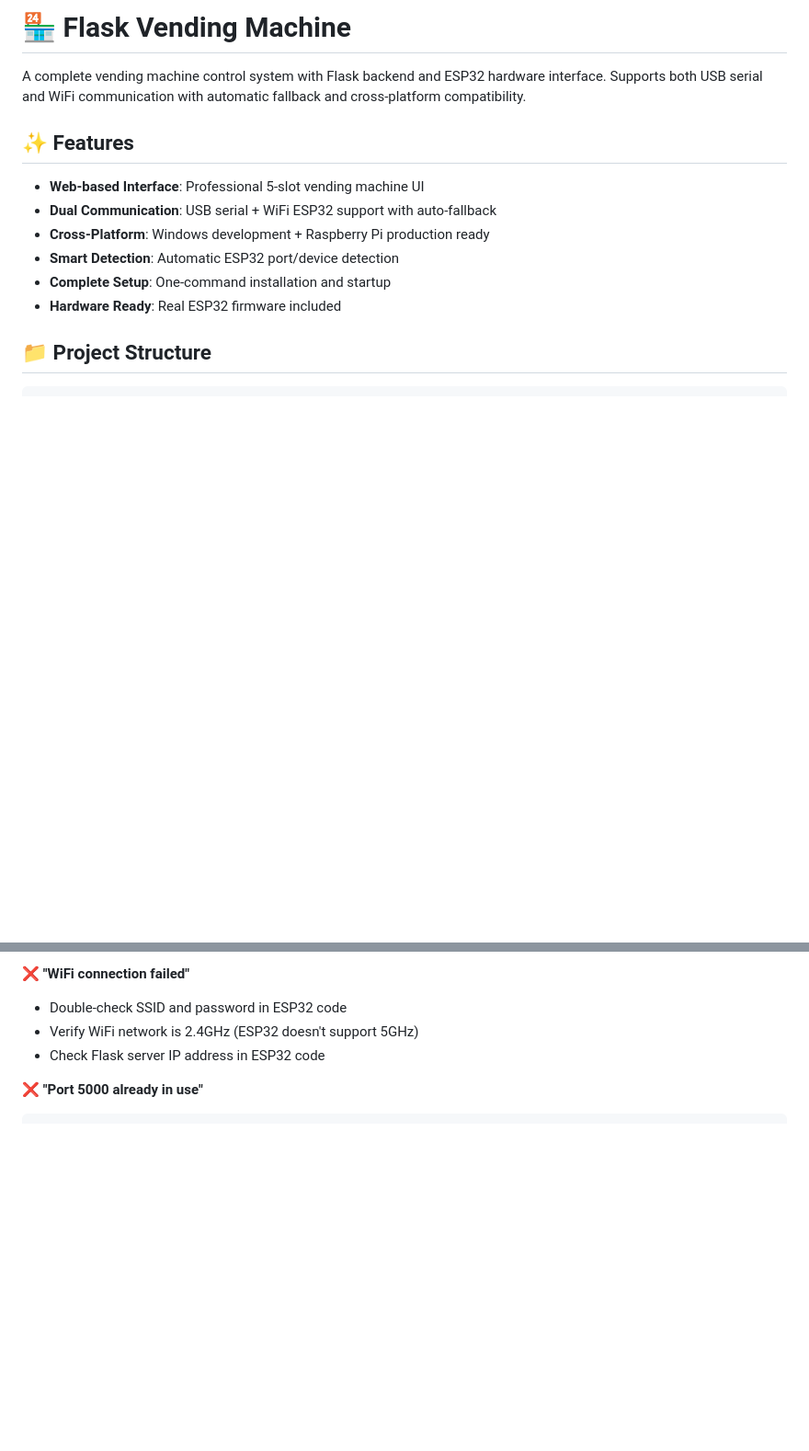
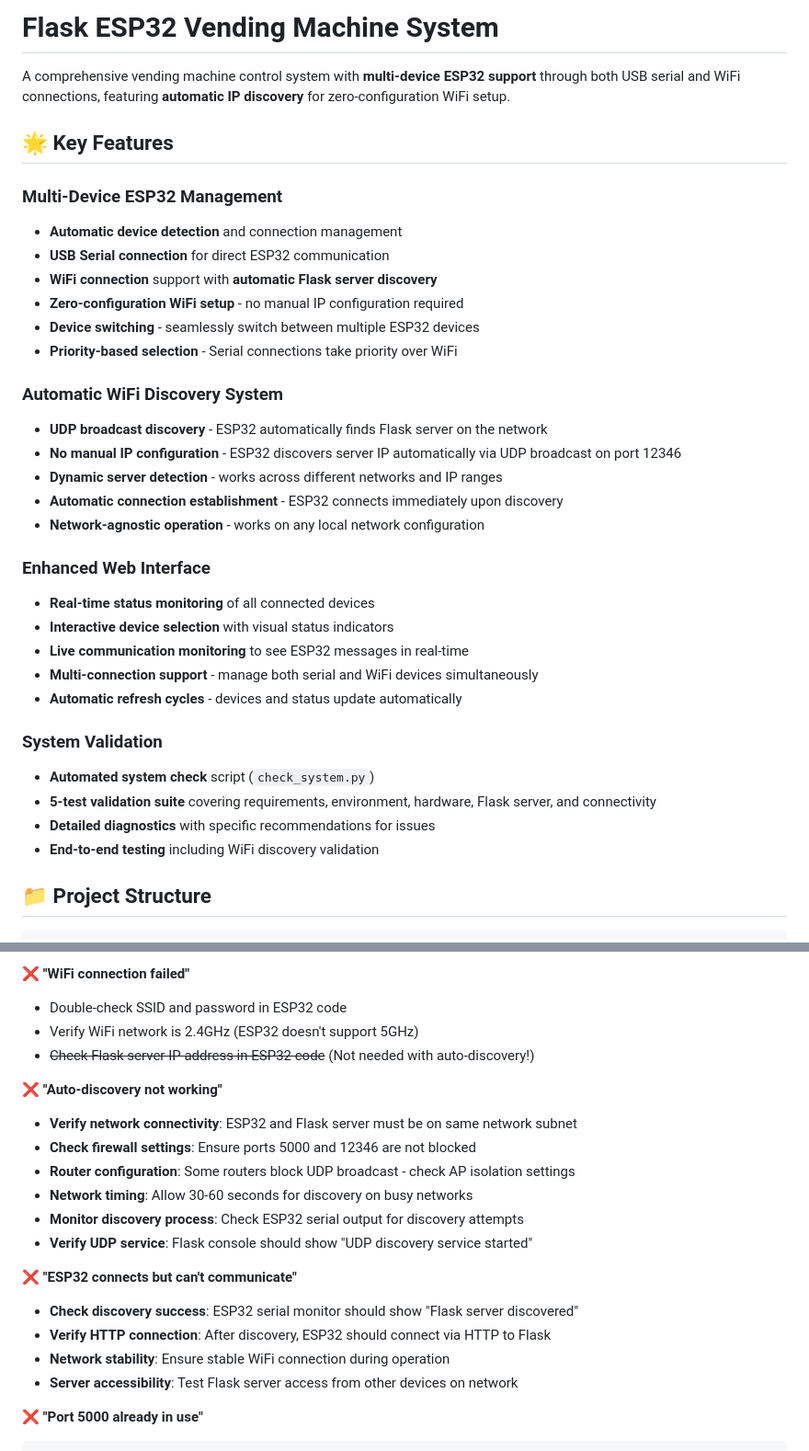
Before and after one commit to mihirrTS/esp_server_vend, a Markdown page: README.md, 2 parts joined by grey strips. Shown: that part at 92% size. Drawn GitHub-style; blank space fills up the shorter version.

````diff
--- a/README.md
+++ b/README.md
@@ -1,15 +1,36 @@
-# 🏪 Flask Vending Machine
+# Flask ESP32 Vending Machine System
 
-A complete vending machine control system with Flask backend and ESP32 hardware interface. Supports both USB serial and WiFi communication with automatic fallback and cross-platform compatibility.
+A comprehensive vending machine control system with **multi-device ESP32 support** through both USB serial and WiFi connections, featuring **automatic IP discovery** for zero-configuration WiFi setup.
 
-## ✨ Features
+## 🌟 Key Features
 
-- **Web-based Interface**: Professional 5-slot vending machine UI
-- **Dual Communication**: USB serial + WiFi ESP32 support with auto-fallback
-- **Cross-Platform**: Windows development + Raspberry Pi production ready
-- **Smart Detection**: Automatic ESP32 port/device detection
-- **Complete Setup**: One-command installation and startup
-- **Hardware Ready**: Real ESP32 firmware included
+### Multi-Device ESP32 Management
+- **Automatic device detection** and connection management
+- **USB Serial connection** for direct ESP32 communication
+- **WiFi connection** support with **automatic Flask server discovery**
+- **Zero-configuration WiFi setup** - no manual IP configuration required
+- **Device switching** - seamlessly switch between multiple ESP32 devices
+- **Priority-based selection** - Serial connections take priority over WiFi
+
+### Automatic WiFi Discovery System
+- **UDP broadcast discovery** - ESP32 automatically finds Flask server on the network
+- **No manual IP configuration** - ESP32 discovers server IP automatically via UDP broadcast on port 12346
+- **Dynamic server detection** - works across different networks and IP ranges
+- **Automatic connection establishment** - ESP32 connects immediately upon discovery
+- **Network-agnostic operation** - works on any local network configuration
+
+### Enhanced Web Interface
+- **Real-time status monitoring** of all connected devices
+- **Interactive device selection** with visual status indicators
+- **Live communication monitoring** to see ESP32 messages in real-time
+- **Multi-connection support** - manage both serial and WiFi devices simultaneously
+- **Automatic refresh cycles** - devices and status update automatically
+
+### System Validation
+- **Automated system check** script (`check_system.py`)
+- **5-test validation suite** covering requirements, environment, hardware, Flask server, and connectivity
+- **Detailed diagnostics** with specific recommendations for issues
+- **End-to-end testing** including WiFi discovery validation
 
 ## 📁 Project Structure
 
@@ -292,7 +338,21 @@ The check will guide you to specific solutions based on what it finds.
 **❌ "WiFi connection failed"**
 - Double-check SSID and password in ESP32 code
 - Verify WiFi network is 2.4GHz (ESP32 doesn't support 5GHz)
-- Check Flask server IP address in ESP32 code
+- ~~Check Flask server IP address in ESP32 code~~ (Not needed with auto-discovery!)
+
+**❌ "Auto-discovery not working"**
+- **Verify network connectivity**: ESP32 and Flask server must be on same network subnet
+- **Check firewall settings**: Ensure ports 5000 and 12346 are not blocked
+- **Router configuration**: Some routers block UDP broadcast - check AP isolation settings
+- **Network timing**: Allow 30-60 seconds for discovery on busy networks
+- **Monitor discovery process**: Check ESP32 serial output for discovery attempts
+- **Verify UDP service**: Flask console should show "UDP discovery service started"
+
+**❌ "ESP32 connects but can't communicate"**
+- **Check discovery success**: ESP32 serial monitor should show "Flask server discovered"
+- **Verify HTTP connection**: After discovery, ESP32 should connect via HTTP to Flask
+- **Network stability**: Ensure stable WiFi connection during operation
+- **Server accessibility**: Test Flask server access from other devices on network
 
 **❌ "Port 5000 already in use"**
 ```bash
````
Also changed, not shown: other parts of README.md (+95 -4 lines).
